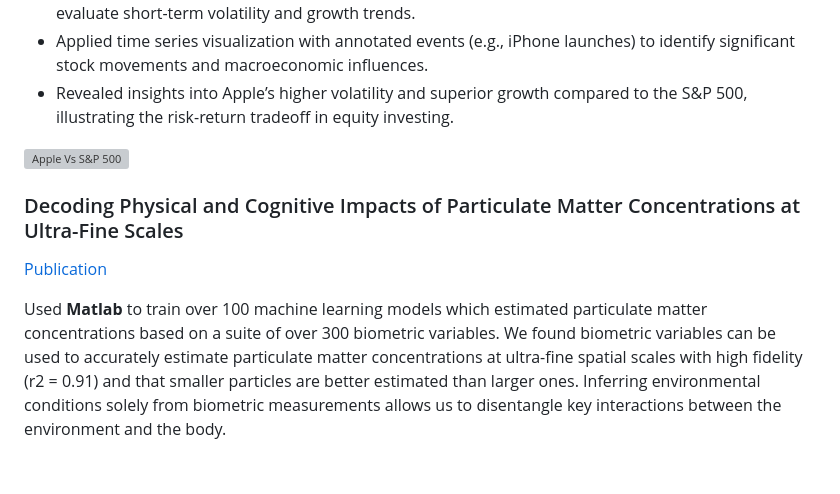
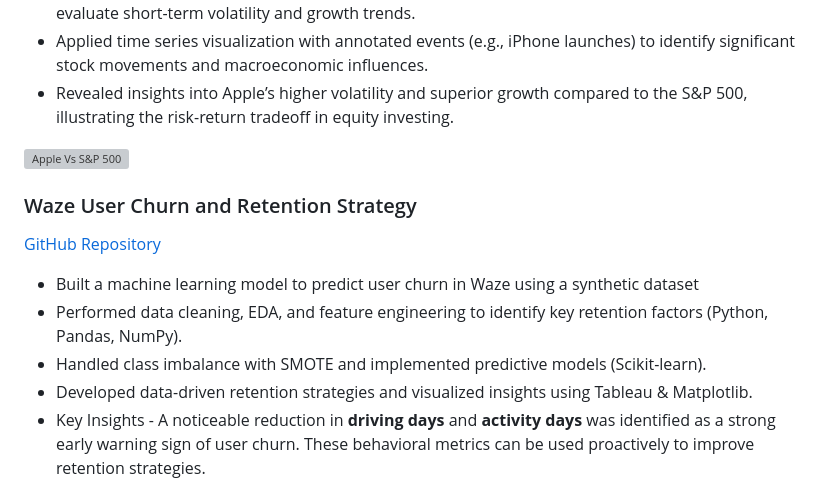
Before and after one commit to AnaghaPaul/AnaghaPaul.github.io, a Markdown page: README.md, the part around the change printed below. Drawn GitHub-style; blank space fills up the shorter version; grey boxes are pictures that could not be loaded.

```diff
--- a/README.md
+++ b/README.md
@@ -24,6 +24,10 @@
 
-### Decoding Physical and Cognitive Impacts of Particulate Matter Concentrations at Ultra-Fine Scales
-[Publication](https://www.mdpi.com/1424-8220/22/11/4240)
+### Waze User Churn and Retention Strategy
+[GitHub Repository](https://github.com/AnaghaPaul/Waze_User-Churn_Analysis)
 
-Used **Matlab** to train over 100 machine learning models which estimated particulate matter concentrations based on a suite of over 300 biometric variables. We found biometric variables can be used to accurately estimate particulate matter concentrations at ultra-fine spatial scales with high fidelity (r2 = 0.91) and that smaller particles are better estimated than larger ones. Inferring environmental conditions solely from biometric measurements allows us to disentangle key interactions between the environment and the body.
+- Built a machine learning model to predict user churn in Waze using a synthetic dataset
+- Performed data cleaning, EDA, and feature engineering to identify key retention factors (Python, Pandas, NumPy).
+- Handled class imbalance with SMOTE and implemented predictive models (Scikit-learn).
+- Developed data-driven retention strategies and visualized insights using Tableau & Matplotlib.
+- Key Insights - A noticeable reduction in **driving days** and **activity days** was identified as a strong early warning sign of user churn. These behavioral metrics can be used proactively to improve retention strategies.
 
```
Also changed, not shown: other parts of README.md (+2 -2 lines).
